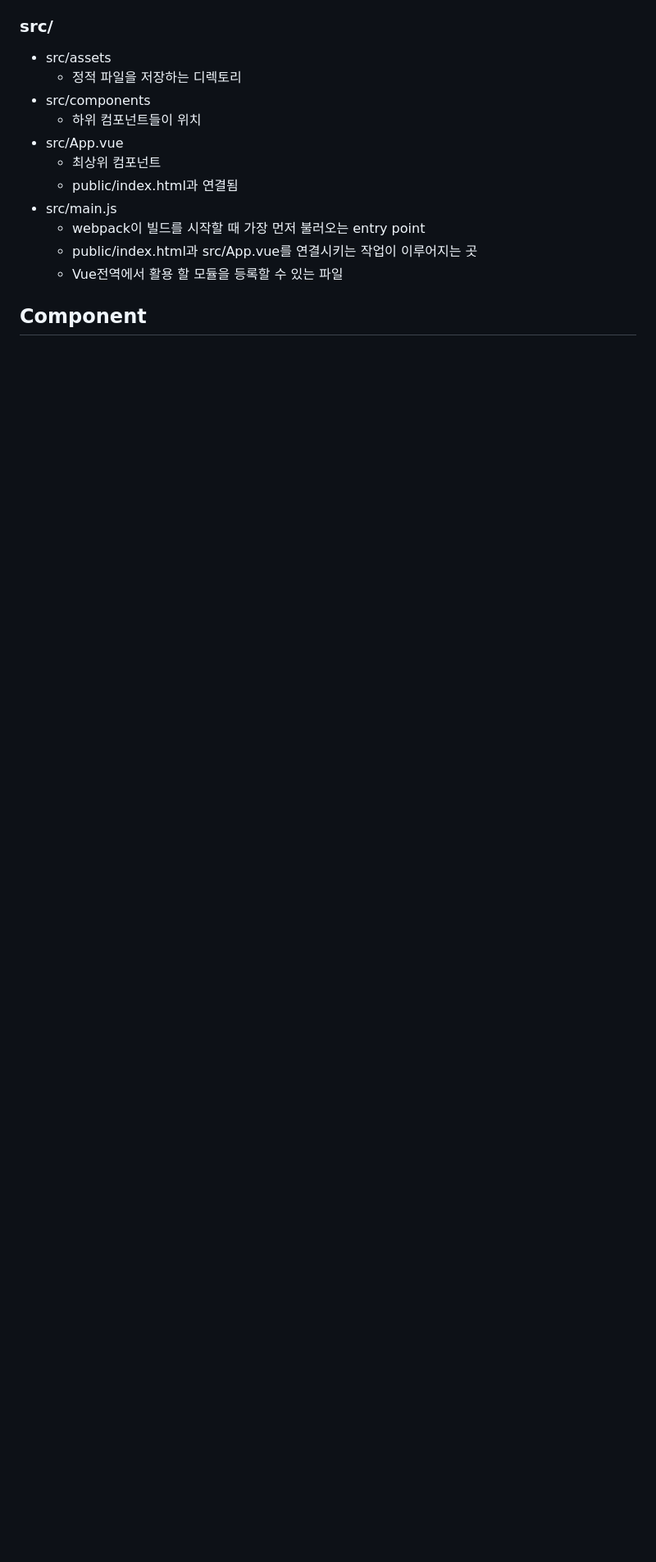
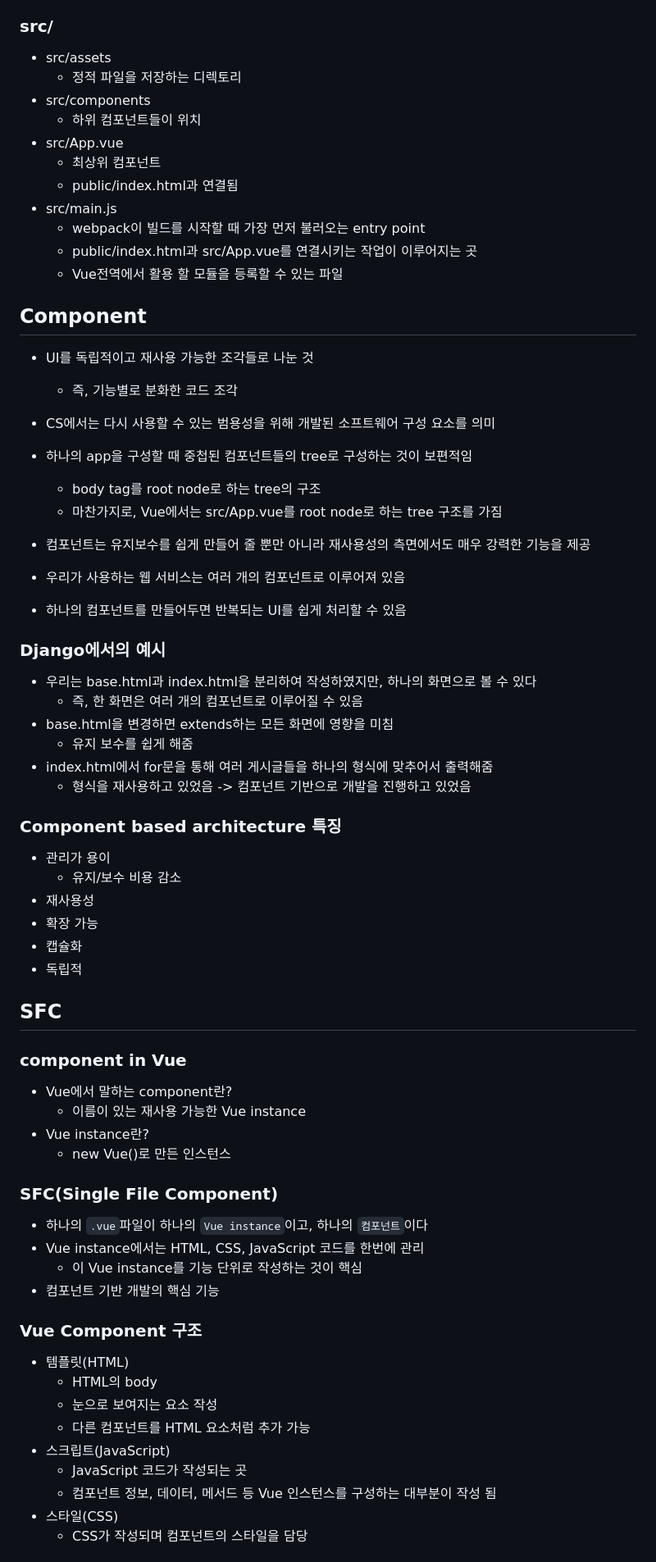
Before and after one commit to Jeongp4939/TIL, a Markdown page: vue_js/vue03.md, the part around the change printed below. Shown: that part at 82% size. Drawn GitHub-style; blank space fills up the shorter version.

```diff
--- a/vue_js/vue03.md
+++ b/vue_js/vue03.md
@@ -102,3 +102,54 @@ $ vue create vue-cli
     - Vue전역에서 활용 할 모듈을 등록할 수 있는 파일
 
 ## Component
+- UI를 독립적이고 재사용 가능한 조각들로 나눈 것
+    - 즉, 기능별로 분화한 코드 조각
+- CS에서는 다시 사용할 수 있는 범용성을 위해 개발된 소프트웨어 구성 요소를 의미
+- 하나의 app을 구성할 때 중첩된 컴포넌트들의 tree로 구성하는 것이 보편적임
+    - body tag를 root node로 하는 tree의 구조
+    - 마찬가지로, Vue에서는 src/App.vue를 root node로 하는 tree 구조를 가짐
+- 컴포넌트는 유지보수를 쉽게 만들어 줄 뿐만 아니라 재사용성의 측면에서도 매우 강력한 기능을 제공
+
+- 우리가 사용하는 웹 서비스는 여러 개의 컴포넌트로 이루어져 있음
+- 하나의 컴포넌트를 만들어두면 반복되는 UI를 쉽게 처리할 수 있음
+
+### Django에서의 예시
+- 우리는 base.html과 index.html을 분리하여 작성하였지만, 하나의 화면으로 볼 수 있다
+    - 즉, 한 화면은 여러 개의 컴포넌트로 이루어질 수 있음
+- base.html을 변경하면 extends하는 모든 화면에 영향을 미침
+    - 유지 보수를 쉽게 해줌
+- index.html에서 for문을 통해 여러 게시글들을 하나의 형식에 맞추어서 출력해줌
+    - 형식을 재사용하고 있었음 -> 컴포넌트 기반으로 개발을 진행하고 있었음
+
+### Component based architecture 특징
+- 관리가 용이
+    - 유지/보수 비용 감소
+- 재사용성
+- 확장 가능
+- 캡슐화
+- 독립적
+
+## SFC
+### component in Vue
+- Vue에서 말하는 component란?
+    - 이름이 있는 재사용 가능한 Vue instance
+- Vue instance란?
+    - new Vue()로 만든 인스턴스
+
+### SFC(Single File Component)
+- 하나의 `.vue`파일이 하나의 `Vue instance`이고, 하나의 `컴포넌트`이다
+- Vue instance에서는 HTML, CSS, JavaScript 코드를 한번에 관리
+    - 이 Vue instance를 기능 단위로 작성하는 것이 핵심
+- 컴포넌트 기반 개발의 핵심 기능
+
+### Vue Component 구조
+- 템플릿(HTML)
+    - HTML의 body
+    - 눈으로 보여지는 요소 작성
+    - 다른 컴포넌트를 HTML 요소처럼 추가 가능
+- 스크립트(JavaScript)
+    - JavaScript 코드가 작성되는 곳
+    - 컴포넌트 정보, 데이터, 메서드 등 Vue 인스턴스를 구성하는 대부분이 작성 됨
+- 스타일(CSS)
+    - CSS가 작성되며 컴포넌트의 스타일을 담당
+
```
Also changed, not shown: other parts of vue_js/vue03.md (+17 -0 lines).
